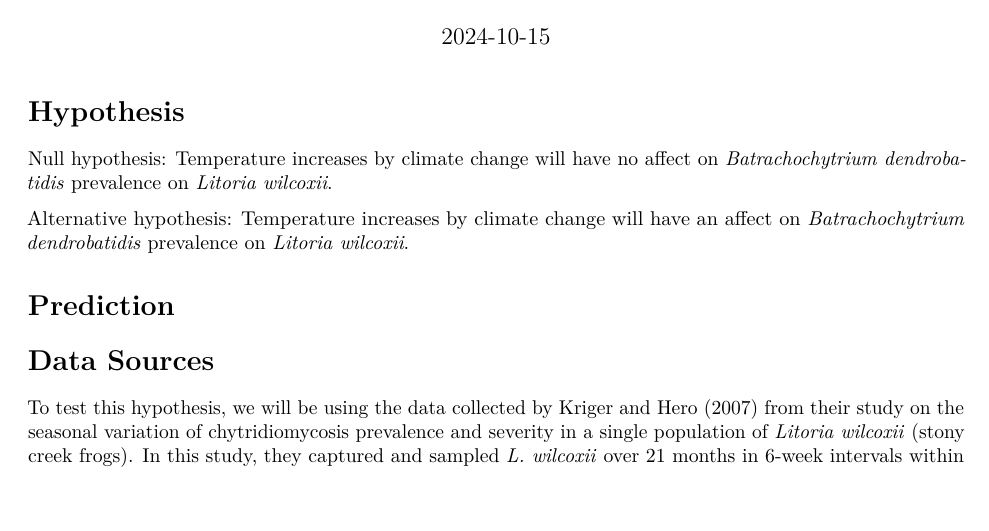
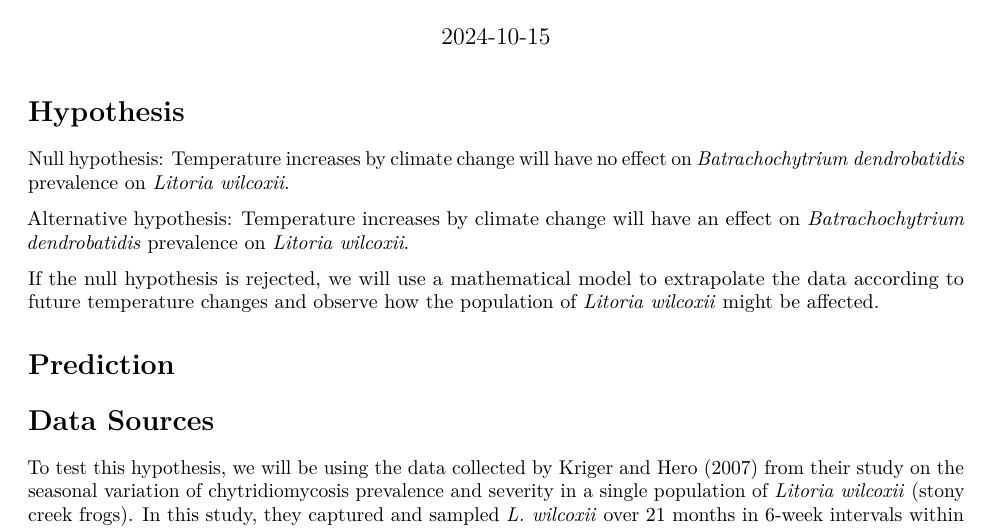
Before and after one commit to EEB313/2024-GroupD, an R Markdown document (Project Proposal.Rmd): part of page 1 of 2, cut so that both start at the same text. Rendered offline with R 4.5, knitr and Pandoc, then LaTeX, with nearby package versions.

Commit message:
Added Extrapolated Part

```diff
--- a/Project Proposal.Rmd
+++ b/Project Proposal.Rmd
@@ -7,9 +7,11 @@ output: pdf_document
 
 # Hypothesis
 
-Null hypothesis: Temperature increases by climate change will have no affect on *Batrachochytrium dendrobatidis* prevalence on *Litoria wilcoxii*.
+Null hypothesis: Temperature increases by climate change will have no effect on *Batrachochytrium dendrobatidis* prevalence on *Litoria wilcoxii*.
 
-Alternative hypothesis: Temperature increases by climate change will have an affect on *Batrachochytrium dendrobatidis* prevalence on *Litoria wilcoxii*.
+Alternative hypothesis: Temperature increases by climate change will have an effect on *Batrachochytrium dendrobatidis* prevalence on *Litoria wilcoxii*.
+
+If the null hypothesis is rejected, we will use a mathematical model to extrapolate the data according to future temperature changes and observe how the population of *Litoria wilcoxii* might be affected.
 
 # Prediction
 
```
